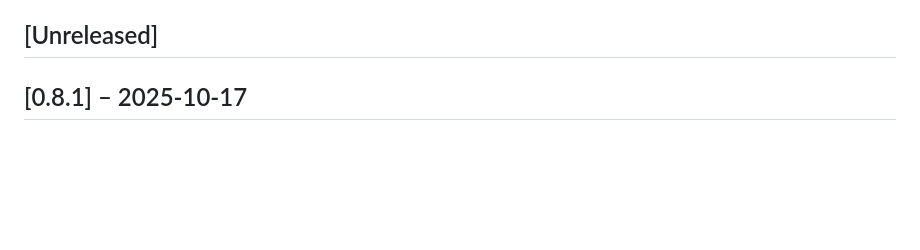
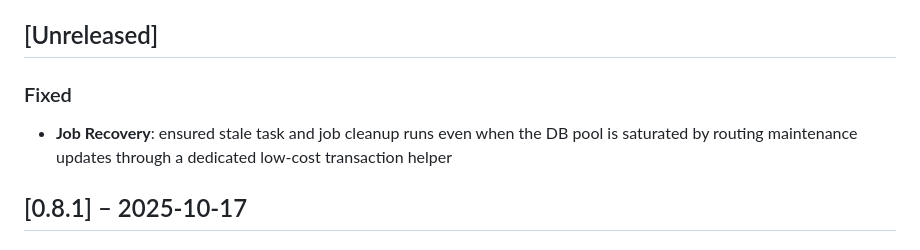
Before and after one commit to Harvey-AU/blue-banded-bee, a Markdown page: CHANGELOG.md, the part around the change. Rendered like a GitHub page; blank space fills up the shorter version.

Commit message:
Changelog

```diff
--- a/CHANGELOG.md
+++ b/CHANGELOG.md
@@ -28,6 +28,12 @@ On merge, CI will:
 5. Commit the updated changelog
 
 ## [Unreleased]
+
+### Fixed
+
+- **Job Recovery**: ensured stale task and job cleanup runs even when the DB
+  pool is saturated by routing maintenance updates through a dedicated low-cost
+  transaction helper
 
 ## [0.8.1] – 2025-10-17
 
```
